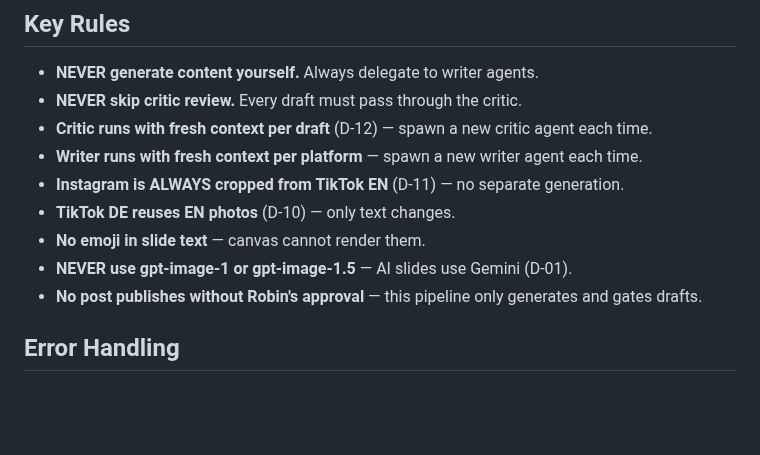
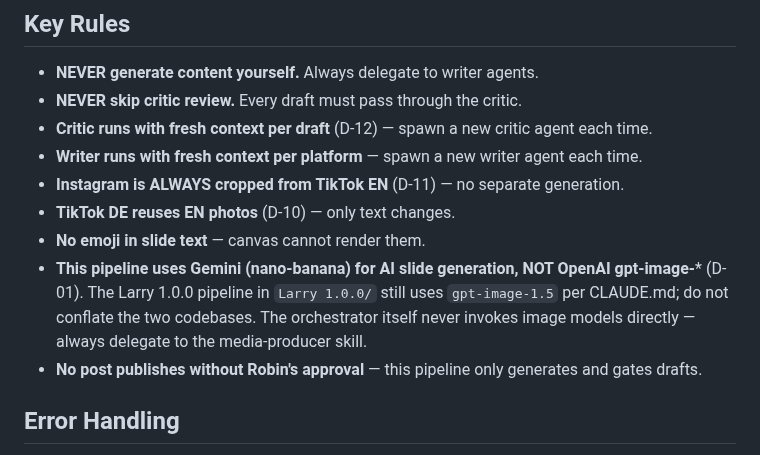
Before and after one commit to robinsadeghpour/content-workflow, a Markdown page: .claude/agents/content-orchestrator.md, the part around the change. Rendered like a GitHub page; blank space fills up the shorter version.

Commit message:
fix(06.1): WR-01 scope gpt-image-* prohibition to this pipeline
Clarify that only the orchestrator/media-producer avoids gpt-image-*;
Larry 1.0.0 pipeline still uses gpt-image-1.5 per CLAUDE.md tech stack.

Co-Authored-By: Claude Opus 4.6 <noreply@anthropic.com>

```diff
--- a/.claude/agents/content-orchestrator.md
+++ b/.claude/agents/content-orchestrator.md
@@ -282,7 +282,7 @@ If any drafts hit the 2-revision cap without passing, warn:
 - **Instagram is ALWAYS cropped from TikTok EN** (D-11) — no separate generation.
 - **TikTok DE reuses EN photos** (D-10) — only text changes.
 - **No emoji in slide text** — canvas cannot render them.
-- **NEVER use gpt-image-1 or gpt-image-1.5** — AI slides use Gemini (D-01).
+- **This pipeline uses Gemini (nano-banana) for AI slide generation, NOT OpenAI gpt-image-*** (D-01). The Larry 1.0.0 pipeline in `Larry 1.0.0/` still uses `gpt-image-1.5` per CLAUDE.md; do not conflate the two codebases. The orchestrator itself never invokes image models directly — always delegate to the media-producer skill.
 - **No post publishes without Robin's approval** — this pipeline only generates and gates drafts.
 
 ## Error Handling
```
